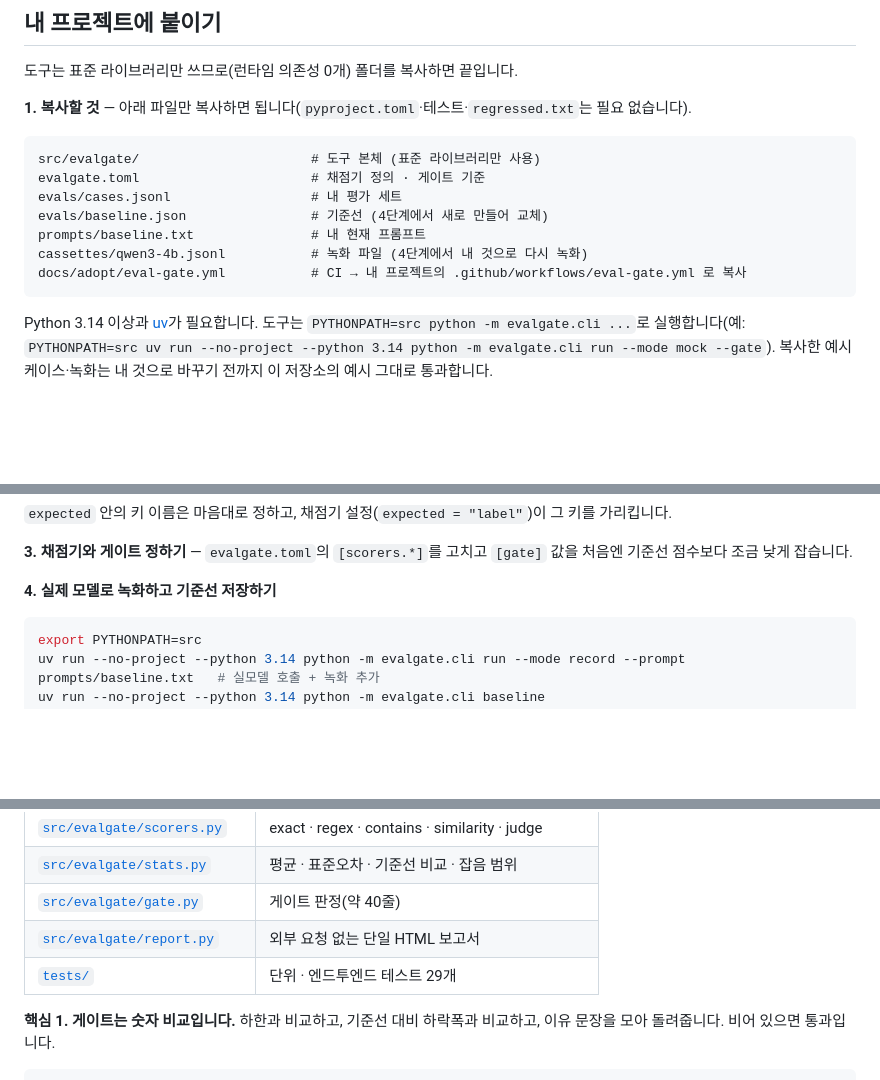
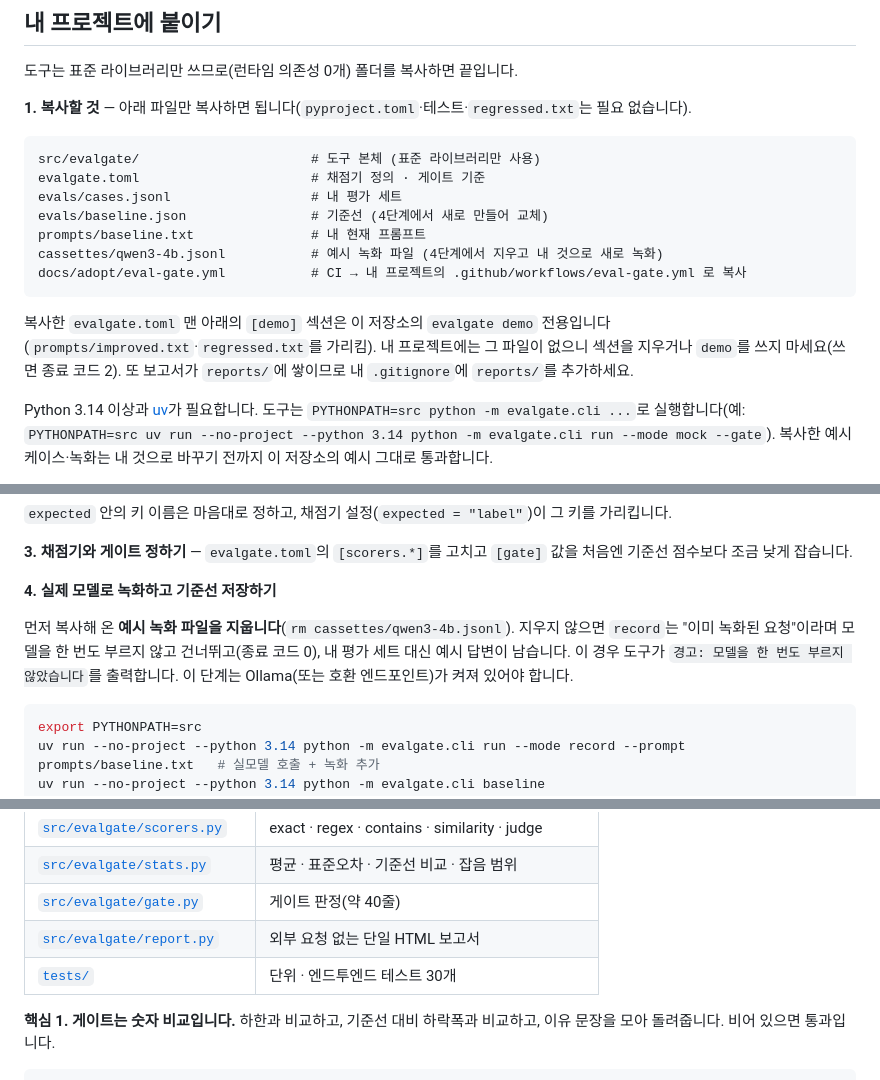
Before and after one commit to LeeGyeongPil/ai-lab-llm-eval-gate, a Markdown page: README.md, 3 parts joined by grey strips. Drawn GitHub-style; blank space fills up the shorter version.

````diff
--- a/README.md
+++ b/README.md
@@ -151,9 +164,11 @@ evalgate.toml                      # 채점기 정의 · 게이트 기준
 evals/cases.jsonl                  # 내 평가 세트
 evals/baseline.json                # 기준선 (4단계에서 새로 만들어 교체)
 prompts/baseline.txt               # 내 현재 프롬프트
-cassettes/qwen3-4b.jsonl           # 녹화 파일 (4단계에서 내 것으로 다시 녹화)
+cassettes/qwen3-4b.jsonl           # 예시 녹화 파일 (4단계에서 지우고 내 것으로 새로 녹화)
 docs/adopt/eval-gate.yml           # CI → 내 프로젝트의 .github/workflows/eval-gate.yml 로 복사
 ```
+
+복사한 `evalgate.toml` 맨 아래의 `[demo]` 섹션은 이 저장소의 `evalgate demo` 전용입니다(`prompts/improved.txt`·`regressed.txt`를 가리킴). 내 프로젝트에는 그 파일이 없으니 섹션을 지우거나 `demo`를 쓰지 마세요(쓰면 종료 코드 2). 또 보고서가 `reports/`에 쌓이므로 내 `.gitignore`에 `reports/`를 추가하세요.
 
 Python 3.14 이상과 [uv](https://docs.astral.sh/uv/)가 필요합니다. 도구는 `PYTHONPATH=src python -m evalgate.cli ...`로 실행합니다(예: `PYTHONPATH=src uv run --no-project --python 3.14 python -m evalgate.cli run --mode mock --gate`). 복사한 예시 케이스·녹화는 내 것으로 바꾸기 전까지 이 저장소의 예시 그대로 통과합니다.
 
@@ -168,6 +183,8 @@ Python 3.14 이상과 [uv](https://docs.astral.sh/uv/)가 필요합니다. 도
 **3. 채점기와 게이트 정하기** — `evalgate.toml`의 `[scorers.*]`를 고치고 `[gate]` 값을 처음엔 기준선 점수보다 조금 낮게 잡습니다.
 
 **4. 실제 모델로 녹화하고 기준선 저장하기**
+
+먼저 복사해 온 **예시 녹화 파일을 지웁니다**(`rm cassettes/qwen3-4b.jsonl`). 지우지 않으면 `record`는 "이미 녹화된 요청"이라며 모델을 한 번도 부르지 않고 건너뛰고(종료 코드 0), 내 평가 세트 대신 예시 답변이 남습니다. 이 경우 도구가 `경고: 모델을 한 번도 부르지 않았습니다`를 출력합니다. 이 단계는 Ollama(또는 호환 엔드포인트)가 켜져 있어야 합니다.
 
 ```bash
 export PYTHONPATH=src
@@ -218,7 +235,7 @@ uv run --no-project --python 3.14 python -m evalgate.cli baseline
 | [`src/evalgate/stats.py`](src/evalgate/stats.py) | 평균 · 표준오차 · 기준선 비교 · 잡음 범위 |
 | [`src/evalgate/gate.py`](src/evalgate/gate.py) | 게이트 판정(약 40줄) |
 | [`src/evalgate/report.py`](src/evalgate/report.py) | 외부 요청 없는 단일 HTML 보고서 |
-| [`tests/`](tests) | 단위 · 엔드투엔드 테스트 29개 |
+| [`tests/`](tests) | 단위 · 엔드투엔드 테스트 30개 |
 
 **핵심 1. 게이트는 숫자 비교입니다.** 하한과 비교하고, 기준선 대비 하락폭과 비교하고, 이유 문장을 모아 돌려줍니다. 비어 있으면 통과입니다.
 
````
Also changed, not shown: other parts of README.md (+19 -6 lines), docs/adopt.md (+1 -1 lines), docs/images/02-gate-fail.png.
